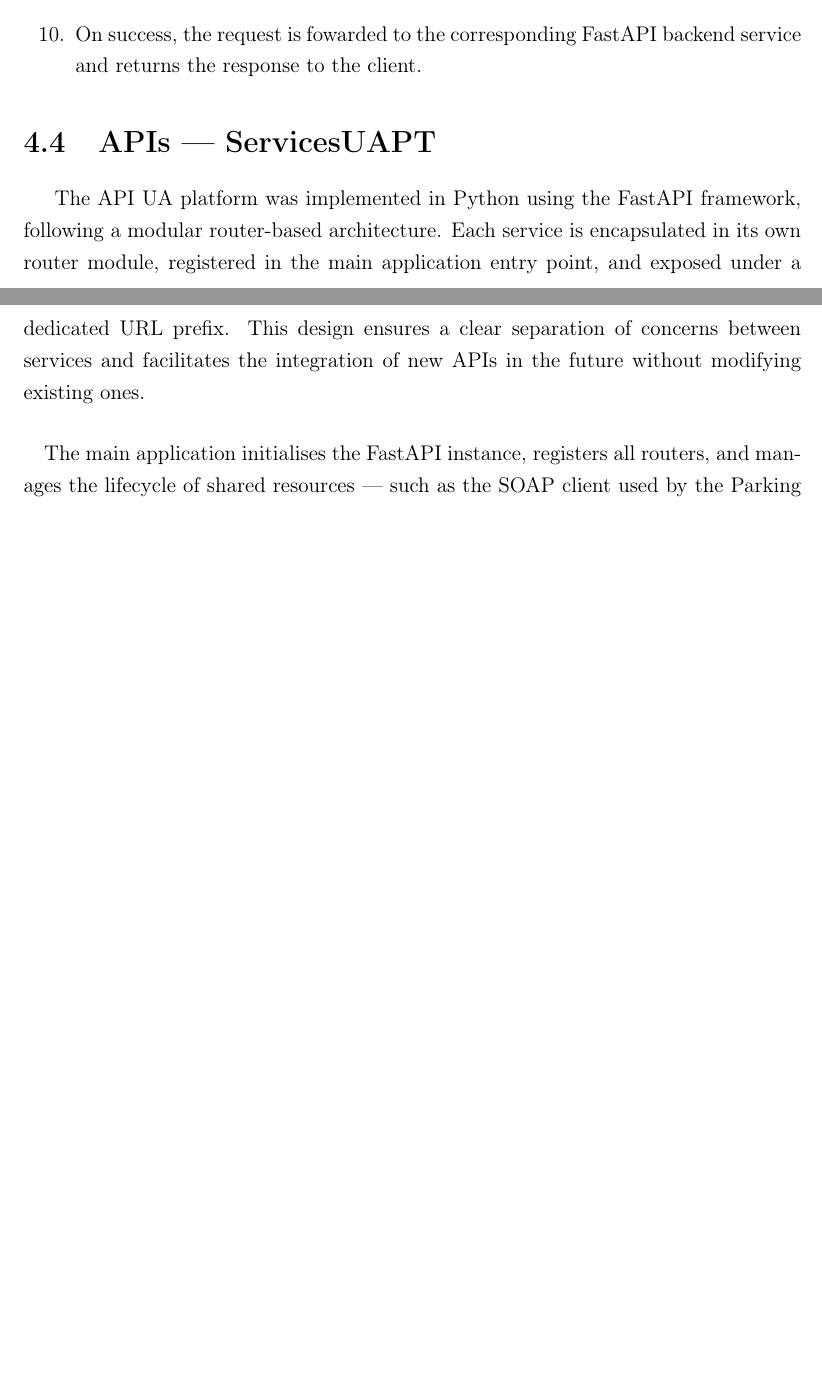
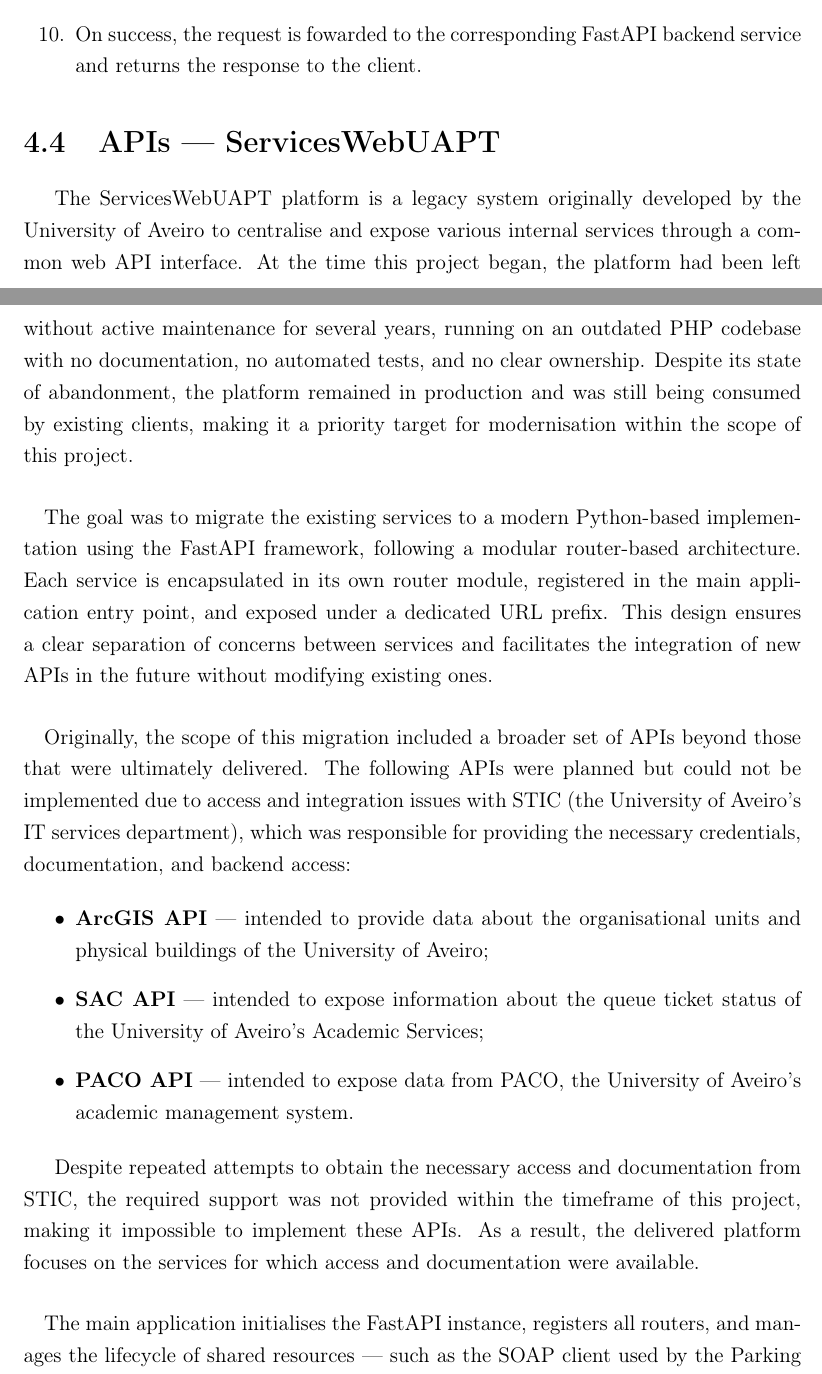
Before and after one commit to Peci-Project/Report-LaTeX, a LaTeX thesis (technical_report.tex): two parts of pages 25 and 26 of 45, joined at a grey line, cut so that both start at the same text, the shorter picture padded with empty space. Compiled offline with pdfLaTeX.

Commit message:
Completed APIs Chapter

```diff
--- a/technical_report.tex
+++ b/technical_report.tex
@@ -756,12 +756,42 @@
 \end{enumerate}
 
 
-\section{APIs --- ServicesUAPT}
-The API UA platform was implemented in Python using the FastAPI framework, following a
-modular router-based architecture. Each service is encapsulated in its own router module,
-registered in the main application entry point, and exposed under a dedicated URL prefix.
-This design ensures a clear separation of concerns between services and facilitates the
-integration of new APIs in the future without modifying existing ones.
+\section{APIs --- ServicesWebUAPT}
+The ServicesWebUAPT platform is a legacy system originally developed by the University of
+Aveiro to centralise and expose various internal services through a common web API interface.
+At the time this project began, the platform had been left without active maintenance for
+several years, running on an outdated PHP codebase with no documentation, no automated tests,
+and no clear ownership. Despite its state of abandonment, the platform remained in production
+and was still being consumed by existing clients, making it a priority target for modernisation
+within the scope of this project.
+\paragraph{}
+The goal was to migrate the existing services to a modern Python-based implementation using
+the FastAPI framework, following a modular router-based architecture. Each service is
+encapsulated in its own router module, registered in the main application entry point,
+and exposed under a dedicated URL prefix. This design ensures a clear separation of concerns
+between services and facilitates the integration of new APIs in the future without modifying
+existing ones.
+\paragraph{}
+Originally, the scope of this migration included a broader set of APIs beyond those that
+were ultimately delivered. The following APIs were planned but could not be implemented
+due to access and integration issues with STIC (the University of Aveiro's IT services
+department), which was responsible for providing the necessary credentials, documentation,
+and backend access:
+
+\begin{itemize}
+    \item \textbf{ArcGIS API} --- intended to provide data about the
+          organisational units and physical buildings of the University of Aveiro;
+    \item \textbf{SAC API} --- intended to expose information about the queue ticket status
+          of the University of Aveiro's Academic Services;
+    \item \textbf{PACO API} --- intended to expose data from PACO, the University of Aveiro's
+          academic management system.
+\end{itemize}
+
+Despite repeated attempts to obtain the necessary access and documentation from STIC,
+the required support was not provided within the timeframe of this project, making it
+impossible to implement these APIs. As a result, the delivered platform focuses on the
+services for which access and documentation were available.
+
 \paragraph{}
 The main application initialises the FastAPI instance, registers all routers, and manages
 the lifecycle of shared resources --- such as the SOAP client used by the Parking Lots API
```
Also changed, not shown: technical_report.tex (4 more changed lines).
